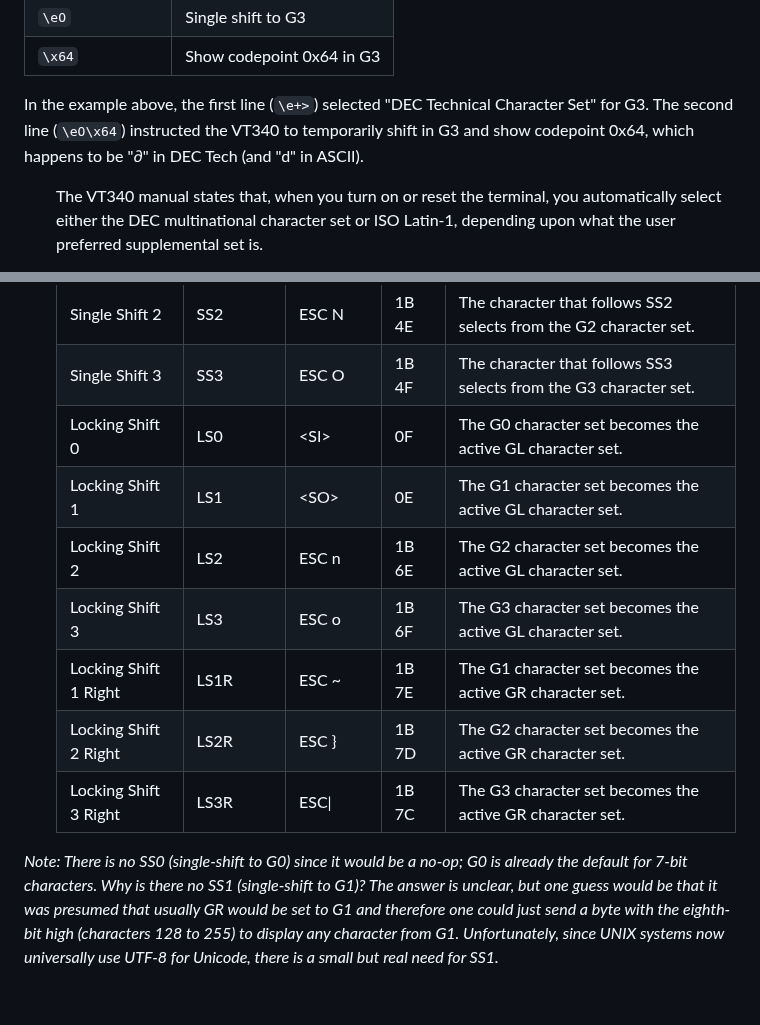
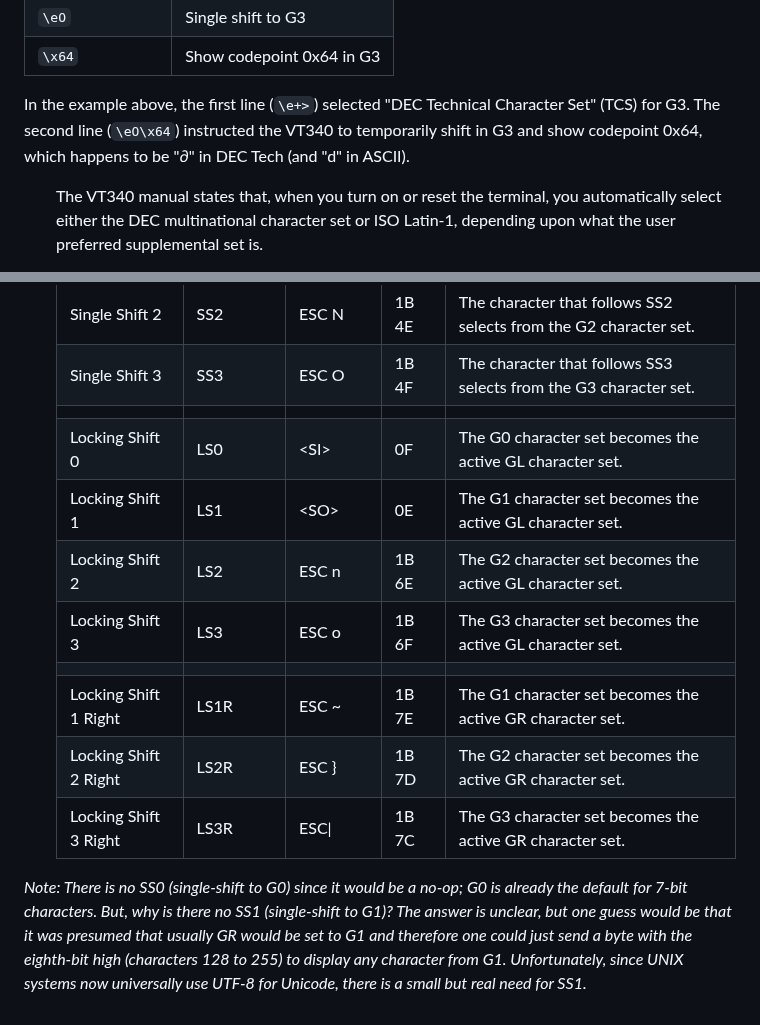
Before and after one commit to hackerb9/vt340test, a Markdown page: charset/README.md, 2 parts joined by grey strips. GitHub-like rendering.

Commit message:
Minor cleanup

```diff
--- a/charset/README.md
+++ b/charset/README.md
@@ -151,8 +151,8 @@ be used for the next character(s).
 | `\x64`          | Show codepoint 0x64 in G3 |
 
 In the example above, the first line (`\e+>`) selected "DEC Technical
-Character Set" for G3. The second line (`\eO\x64`) instructed the
-VT340 to temporarily shift in G3 and show codepoint 0x64, which
+Character Set" (TCS) for G3. The second line (`\eO\x64`) instructed
+the VT340 to temporarily shift in G3 and show codepoint 0x64, which
 happens to be "∂" in DEC Tech (and "d" in ASCII).
 
 
@@ -384,10 +383,12 @@ Here are the escape sequences for Single and Locking Shifts:
 |-----------------------|----------|----------|-------|-------------------------------------------------------------------|
 | Single Shift 2        | SS2      | ESC N    | 1B 4E | The character that follows SS2 selects from the G2 character set. |
 | Single Shift 3        | SS3      | ESC O    | 1B 4F | The character that follows SS3 selects from the G3 character set. |
+|                       |          |          |       |                                                                   |
 | Locking Shift 0       | LS0      | \<SI\>   | 0F    | The G0 character set becomes the active GL character set.         |
 | Locking Shift 1       | LS1      | \<SO\>   | 0E    | The G1 character set becomes the active GL character set.         |
 | Locking Shift 2       | LS2      | ESC n    | 1B 6E | The G2 character set becomes the active GL character set.         |
 | Locking Shift 3       | LS3      | ESC o    | 1B 6F | The G3 character set becomes the active GL character set.         |
+|                       |          |          |       |                                                                   |
 | Locking Shift 1 Right | LS1R     | ESC ~    | 1B 7E | The G1 character set becomes the active GR character set.         |
 | Locking Shift 2 Right | LS2R     | ESC }    | 1B 7D | The G2 character set becomes the active GR character set.         |
 | Locking Shift 3 Right | LS3R     | ESC\|    | 1B 7C | The G3 character set becomes the active GR character set.         |
@@ -395,12 +396,12 @@ Here are the escape sequences for Single and Locking Shifts:
 </ul></sub><i>
 
 Note: There is no SS0 (single-shift to G0) since it would be a no-op;
-G0 is already the default for 7-bit characters. Why is there no SS1
-(single-shift to G1)? The answer is unclear, but one guess would be
-that it was presumed that usually GR would be set to G1 and therefore
-one could just send a byte with the eighth-bit high (characters 128 to
-255) to display any character from G1. Unfortunately, since UNIX
-systems now universally use UTF-8 for Unicode, there is a small but
-real need for SS1.
+G0 is already the default for 7-bit characters. But, why is there no
+SS1 (single-shift to G1)? The answer is unclear, but one guess would
+be that it was presumed that usually GR would be set to G1 and
+therefore one could just send a byte with the eighth-bit high
+(characters 128 to 255) to display any character from G1.
+Unfortunately, since UNIX systems now universally use UTF-8 for
+Unicode, there is a small but real need for SS1.
 
 </i></sub></ul>
```
Also changed, not shown: other parts of charset/README.md (+0 -1 lines).
